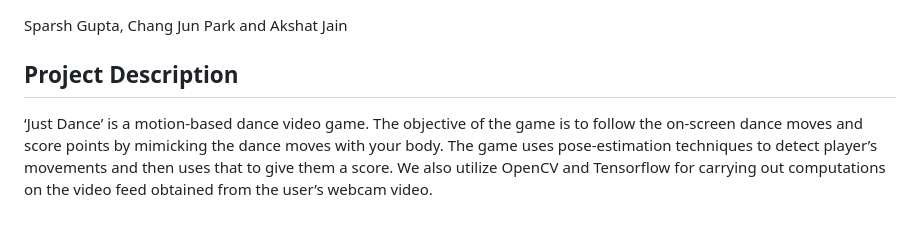
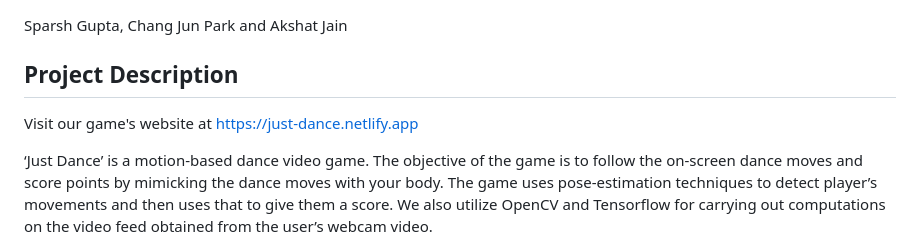
Before and after one commit to olincollege/just-dance, a Markdown page: README.md, the part around the change. Rendered like a GitHub page; blank space fills up the shorter version.

```diff
--- a/README.md
+++ b/README.md
@@ -3,6 +3,8 @@
 Sparsh Gupta, Chang Jun Park and Akshat Jain
 
 ## Project Description
+
+Visit our game's website at https://just-dance.netlify.app
 
 ‘Just Dance’ is a motion-based dance video game.
 The objective of the game is to follow the on-screen dance moves and score points by mimicking the dance moves with your body.
```
